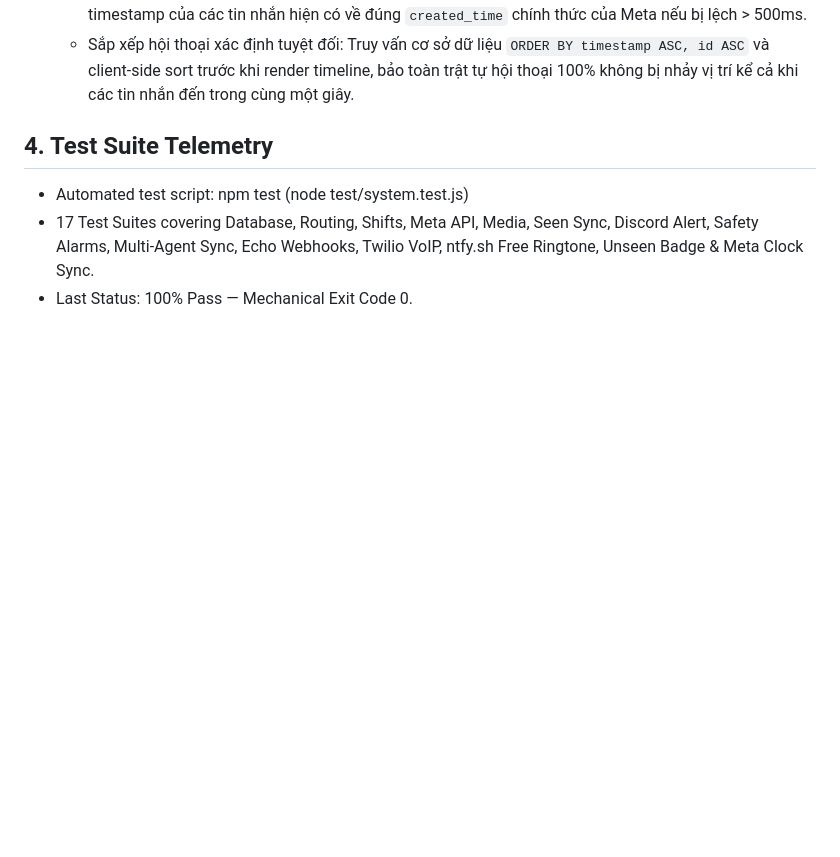
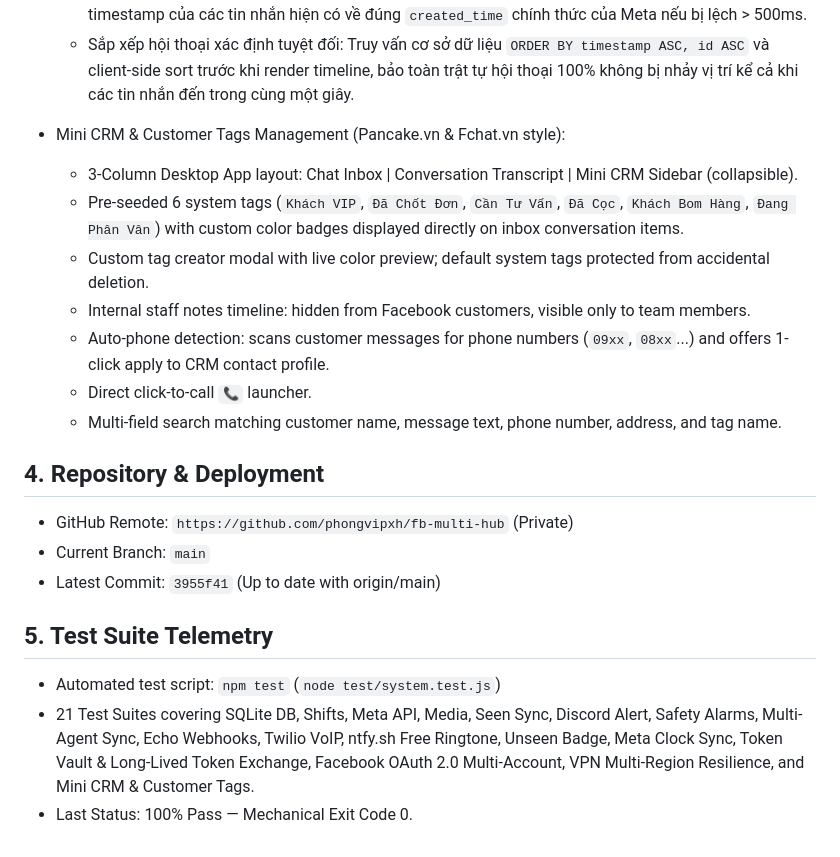
Before and after one commit to phongvipxh/fb-multi-hub, a Markdown page: PROJECT_STATUS.md, the part around the change. GitHub-like rendering; blank space fills up the shorter version.

Commit message:
docs: update PROJECT_STATUS.md with remote repo link, CRM features and 21 test suites

```diff
--- a/PROJECT_STATUS.md
+++ b/PROJECT_STATUS.md
@@ -46,8 +46,21 @@ Cong cu quan ly tap trung nhieu Fanpage Facebook phuc vu tu dong hoa cham soc kh
   - Áp dụng thời gian Meta đã đồng bộ (Meta-synced timestamp) khi gửi tin nhắn từ Tool, triệt tiêu hoàn toàn hiện tượng tin nhắn gửi đi bị gán sai mốc thời gian dẫn đến đảo lộn trật tự tin nhắn giữa Tool và Facebook Messenger.
   - Cơ chế tự động hiệu chuẩn (Auto-Calibrate) trong Auto-Sync nền: Tự động so khớp và nắn chỉnh timestamp của các tin nhắn hiện có về đúng `created_time` chính thức của Meta nếu bị lệch > 500ms.
   - Sắp xếp hội thoại xác định tuyệt đối: Truy vấn cơ sở dữ liệu `ORDER BY timestamp ASC, id ASC` và client-side sort trước khi render timeline, bảo toàn trật tự hội thoại 100% không bị nhảy vị trí kể cả khi các tin nhắn đến trong cùng một giây.
+- Mini CRM & Customer Tags Management (Pancake.vn & Fchat.vn style):
+  - 3-Column Desktop App layout: Chat Inbox | Conversation Transcript | Mini CRM Sidebar (collapsible).
+  - Pre-seeded 6 system tags (`Khách VIP`, `Đã Chốt Đơn`, `Cần Tư Vấn`, `Đã Cọc`, `Khách Bom Hàng`, `Đang Phân Vân`) with custom color badges displayed directly on inbox conversation items.
+  - Custom tag creator modal with live color preview; default system tags protected from accidental deletion.
+  - Internal staff notes timeline: hidden from Facebook customers, visible only to team members.
+  - Auto-phone detection: scans customer messages for phone numbers (`09xx`, `08xx`...) and offers 1-click apply to CRM contact profile.
+  - Direct click-to-call `📞` launcher.
+  - Multi-field search matching customer name, message text, phone number, address, and tag name.
 
-## 4. Test Suite Telemetry
-- Automated test script: npm test (node test/system.test.js)
-- 17 Test Suites covering Database, Routing, Shifts, Meta API, Media, Seen Sync, Discord Alert, Safety Alarms, Multi-Agent Sync, Echo Webhooks, Twilio VoIP, ntfy.sh Free Ringtone, Unseen Badge & Meta Clock Sync.
+## 4. Repository & Deployment
+- GitHub Remote: `https://github.com/phongvipxh/fb-multi-hub` (Private)
+- Current Branch: `main`
+- Latest Commit: `3955f41` (Up to date with origin/main)
+
+## 5. Test Suite Telemetry
+- Automated test script: `npm test` (`node test/system.test.js`)
+- 21 Test Suites covering SQLite DB, Shifts, Meta API, Media, Seen Sync, Discord Alert, Safety Alarms, Multi-Agent Sync, Echo Webhooks, Twilio VoIP, ntfy.sh Free Ringtone, Unseen Badge, Meta Clock Sync, Token Vault & Long-Lived Token Exchange, Facebook OAuth 2.0 Multi-Account, VPN Multi-Region Resilience, and Mini CRM & Customer Tags.
 - Last Status: 100% Pass — Mechanical Exit Code 0.
```
